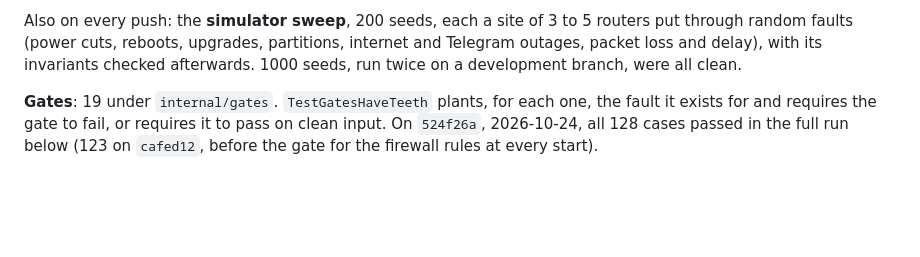
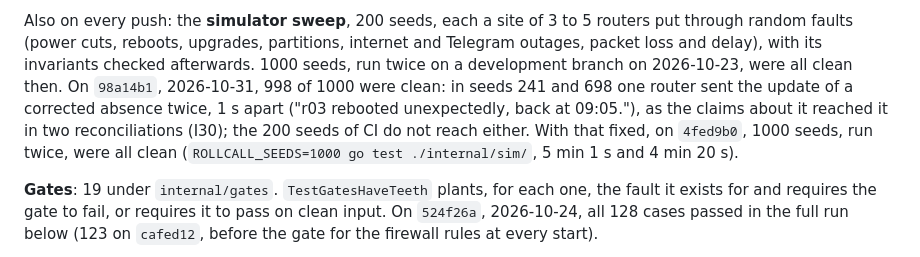
Before and after one commit to TAIPANBOX/rollcall, a Markdown page: docs/measured.md, the part around the change. Drawn GitHub-style; blank space fills up the shorter version.

Commit message:
docs(measured): the 1000-seed sweep on 98a14b1 and with the fix
Co-Authored-By: Claude Opus 5.5 <noreply@anthropic.com>

```diff
--- a/docs/measured.md
+++ b/docs/measured.md
@@ -292,8 +292,12 @@ Run `39990683889`, the push of commit `4186091` on 2026-10-23. Every job passed:
 
 Also on every push: the **simulator sweep**, 200 seeds, each a site of 3 to 5 routers put through
 random faults (power cuts, reboots, upgrades, partitions, internet and Telegram outages, packet loss
-and delay), with its invariants checked afterwards. 1000 seeds, run twice on a development branch,
-were all clean.
+and delay), with its invariants checked afterwards. 1000 seeds, run twice on a development branch
+on 2026-10-23, were all clean then. On `98a14b1`, 2026-10-31, 998 of 1000 were clean: in seeds 241
+and 698 one router sent the update of a corrected absence twice, 1 s apart ("r03 rebooted
+unexpectedly, back at 09:05."), as the claims about it reached it in two reconciliations (I30); the
+200 seeds of CI do not reach either. With that fixed, on `4fed9b0`, 1000 seeds, run twice, were all
+clean (`ROLLCALL_SEEDS=1000 go test ./internal/sim/`, 5 min 1 s and 4 min 20 s).
 
 **Gates**: 19 under `internal/gates`. `TestGatesHaveTeeth` plants, for each one, the fault it exists
 for and requires the gate to fail, or requires it to pass on clean input. On `524f26a`, 2026-10-24,
```
